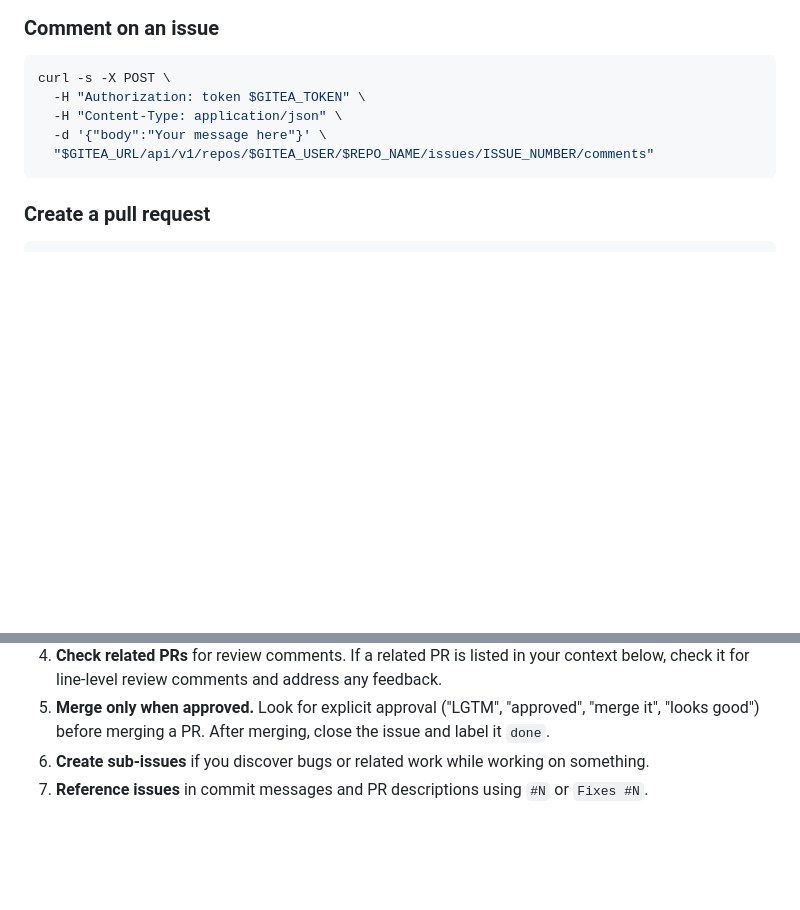
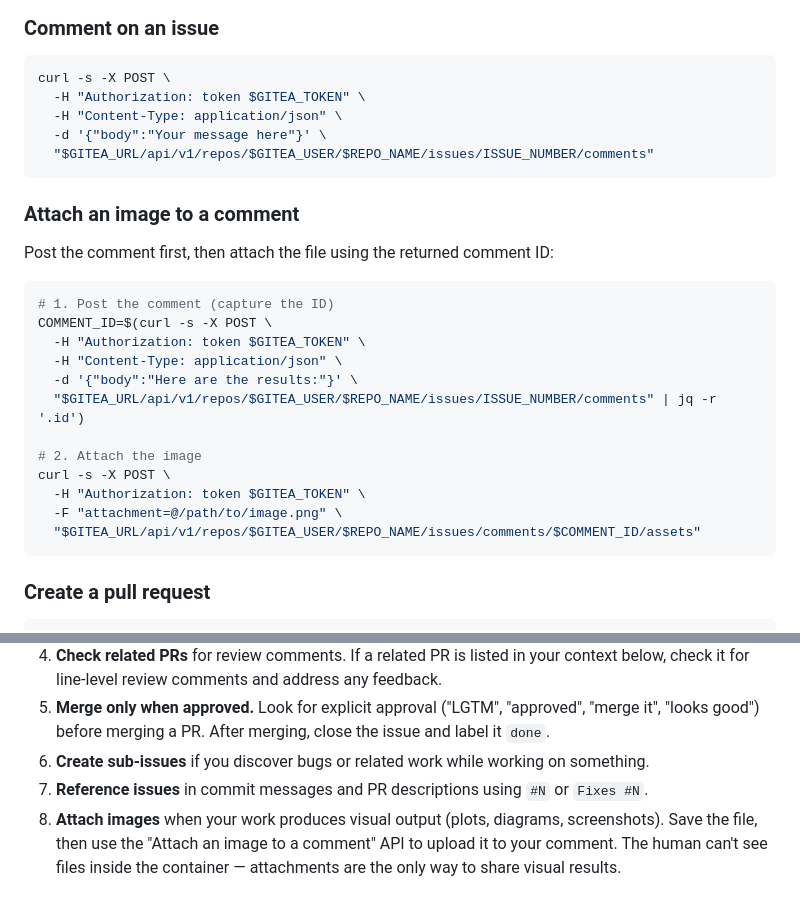
Before and after one commit to joaopn/agentic-dev-sandbox, a Markdown page: container/repo-watch-prompt.md, 2 parts joined by grey strips. GitHub-like rendering; blank space fills up the shorter version.

````diff
--- a/container/repo-watch-prompt.md
+++ b/container/repo-watch-prompt.md
@@ -28,6 +28,25 @@ curl -s -X POST \
   -H "Content-Type: application/json" \
   -d '{"body":"Your message here"}' \
   "$GITEA_URL/api/v1/repos/$GITEA_USER/$REPO_NAME/issues/ISSUE_NUMBER/comments"
+```
+
+### Attach an image to a comment
+
+Post the comment first, then attach the file using the returned comment ID:
+
+```bash
+# 1. Post the comment (capture the ID)
+COMMENT_ID=$(curl -s -X POST \
+  -H "Authorization: token $GITEA_TOKEN" \
+  -H "Content-Type: application/json" \
+  -d '{"body":"Here are the results:"}' \
+  "$GITEA_URL/api/v1/repos/$GITEA_USER/$REPO_NAME/issues/ISSUE_NUMBER/comments" | jq -r '.id')
+
+# 2. Attach the image
+curl -s -X POST \
+  -H "Authorization: token $GITEA_TOKEN" \
+  -F "attachment=@/path/to/image.png" \
+  "$GITEA_URL/api/v1/repos/$GITEA_USER/$REPO_NAME/issues/comments/$COMMENT_ID/assets"
 ```
 
 ### Create a pull request
@@ -111,3 +130,4 @@ curl -s -X POST \
 5. **Merge only when approved.** Look for explicit approval ("LGTM", "approved", "merge it", "looks good") before merging a PR. After merging, close the issue and label it `done`.
 6. **Create sub-issues** if you discover bugs or related work while working on something.
 7. **Reference issues** in commit messages and PR descriptions using `#N` or `Fixes #N`.
+8. **Attach images** when your work produces visual output (plots, diagrams, screenshots). Save the file, then use the "Attach an image to a comment" API to upload it to your comment. The human can't see files inside the container — attachments are the only way to share visual results.
````
Also changed, not shown: README.md (+12 -0 lines).
